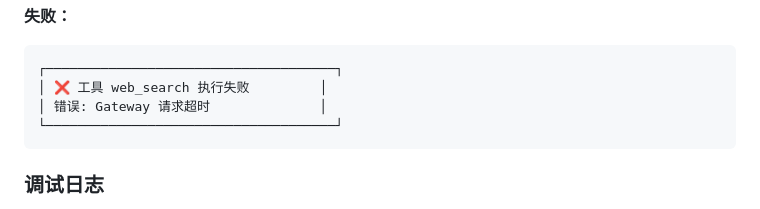
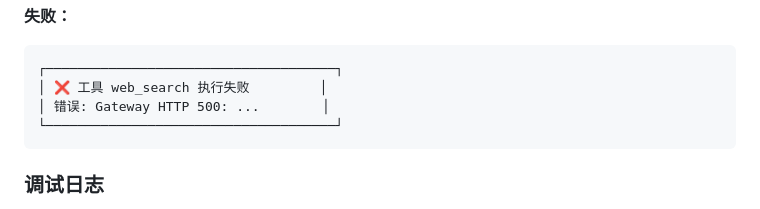
Before and after one commit to apiwat59/easyeda-ai-assistant, a Markdown page: docs/mcp-integration-guide.md, the part around the change. Rendered like a GitHub page.

Commit message:
docs: 更新 MCP 集成指南中的错误示例
移除文档中残留的"Gateway 请求超时"错误示例，
改为更通用的 HTTP 错误示例。

Co-Authored-By: Claude Opus 4.5 <noreply@anthropic.com>

````diff
--- a/docs/mcp-integration-guide.md
+++ b/docs/mcp-integration-guide.md
@@ -218,7 +218,7 @@ npx -y supergateway \
 ```
 ┌─────────────────────────────────────┐
 │ ❌ 工具 web_search 执行失败         │
-│ 错误: Gateway 请求超时              │
+│ 错误: Gateway HTTP 500: ...        │
 └─────────────────────────────────────┘
 ```
 
````
